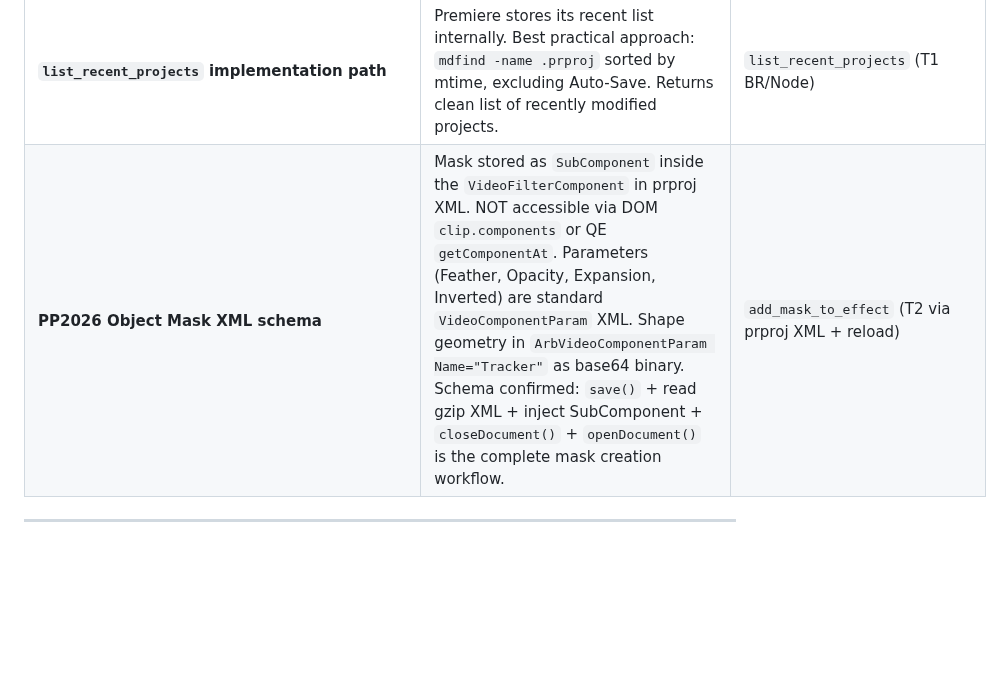
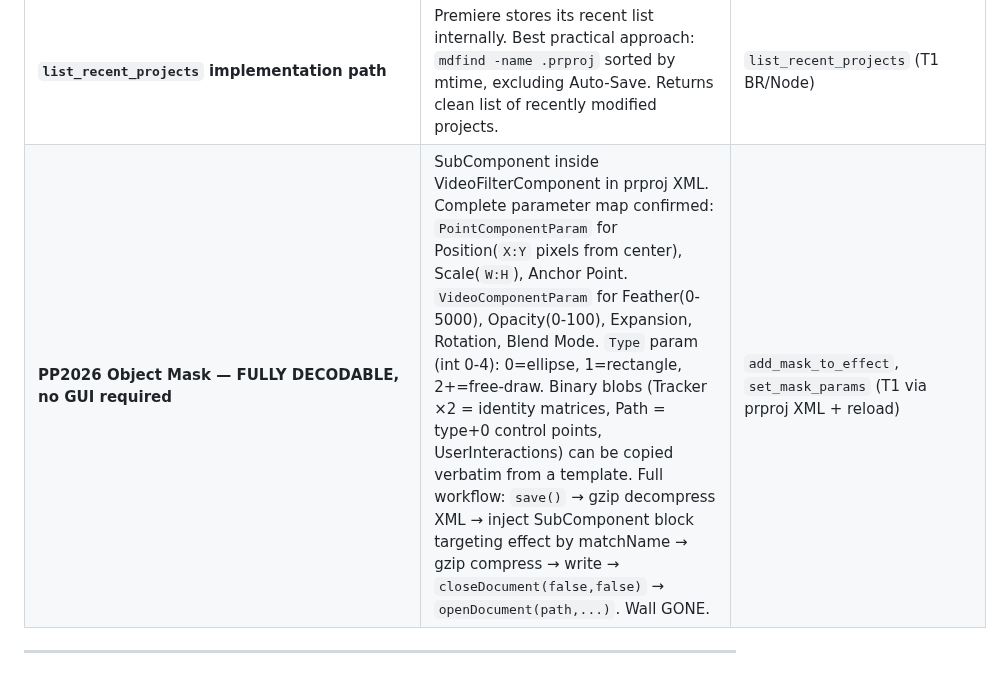
Before and after one commit to skrfilms/premiere-mcp, a Markdown page: docs/TOOL-CATALOGUE-600.md, the part around the change. Drawn GitHub-style; blank space fills up the shorter version.

Commit message:
docs(catalogue): Mask wall fully cracked — complete XML schema
PP2026 Object Mask is fully constructable without any GUI interaction:
- PointComponentParam (new element type) stores Position (X:Y pixels from
  center), Scale (W:H), Anchor Point
- Type param 0=ellipse, 1=rectangle, 2+=free-draw
- Binary blobs (Tracker identity matrices, Path type+0 control pts) are
  template-copyable — no reverse engineering needed
- Complete workflow: save -> gzip XML read -> inject SubComponent ->
  write back -> closeDocument -> openDocument

The only remaining true wall items: Clipboard, Merged clips creation,
Essential Graphics advanced authoring.

```diff
--- a/docs/TOOL-CATALOGUE-600.md
+++ b/docs/TOOL-CATALOGUE-600.md
@@ -589,7 +589,7 @@ These were listed as "walled". Live probing on 26.3.2 confirmed scriptable paths
 | **`app.openDocument(path, bool, bool, bool, bool)` confirmed** | 5 args. Opens any .prproj. Combined with `app.project.save()` and `app.project.closeDocument(bool, bool)` — complete project open/save/close lifecycle. | `open_project`, `close_project` (T1) |
 | **`app.openFCPXML(path, sequenceName)` confirmed** | Import an FCP XML file directly with a sequence name. | `open_fcp_xml` (T1) |
 | **`list_recent_projects` implementation path** | Premiere stores its recent list internally. Best practical approach: `mdfind -name .prproj` sorted by mtime, excluding Auto-Save. Returns clean list of recently modified projects. | `list_recent_projects` (T1 BR/Node) |
-| **PP2026 Object Mask XML schema** | Mask stored as `SubComponent` inside the `VideoFilterComponent` in prproj XML. NOT accessible via DOM `clip.components` or QE `getComponentAt`. Parameters (Feather, Opacity, Expansion, Inverted) are standard `VideoComponentParam` XML. Shape geometry in `ArbVideoComponentParam Name="Tracker"` as base64 binary. Schema confirmed: `save()` + read gzip XML + inject SubComponent + `closeDocument()` + `openDocument()` is the complete mask creation workflow. | `add_mask_to_effect` (T2 via prproj XML + reload) |
+| **PP2026 Object Mask — FULLY DECODABLE, no GUI required** | SubComponent inside VideoFilterComponent in prproj XML. Complete parameter map confirmed: `PointComponentParam` for Position(`X:Y` pixels from center), Scale(`W:H`), Anchor Point. `VideoComponentParam` for Feather(0-5000), Opacity(0-100), Expansion, Rotation, Blend Mode. `Type` param (int 0-4): 0=ellipse, 1=rectangle, 2+=free-draw. Binary blobs (Tracker ×2 = identity matrices, Path = type+0 control points, UserInteractions) can be copied verbatim from a template. Full workflow: `save()` → gzip decompress XML → inject SubComponent block targeting effect by matchName → gzip compress → write → `closeDocument(false,false)` → `openDocument(path,...)`. Wall GONE. | `add_mask_to_effect`, `set_mask_params` (T1 via prproj XML + reload) |
 
 ---
 
```
